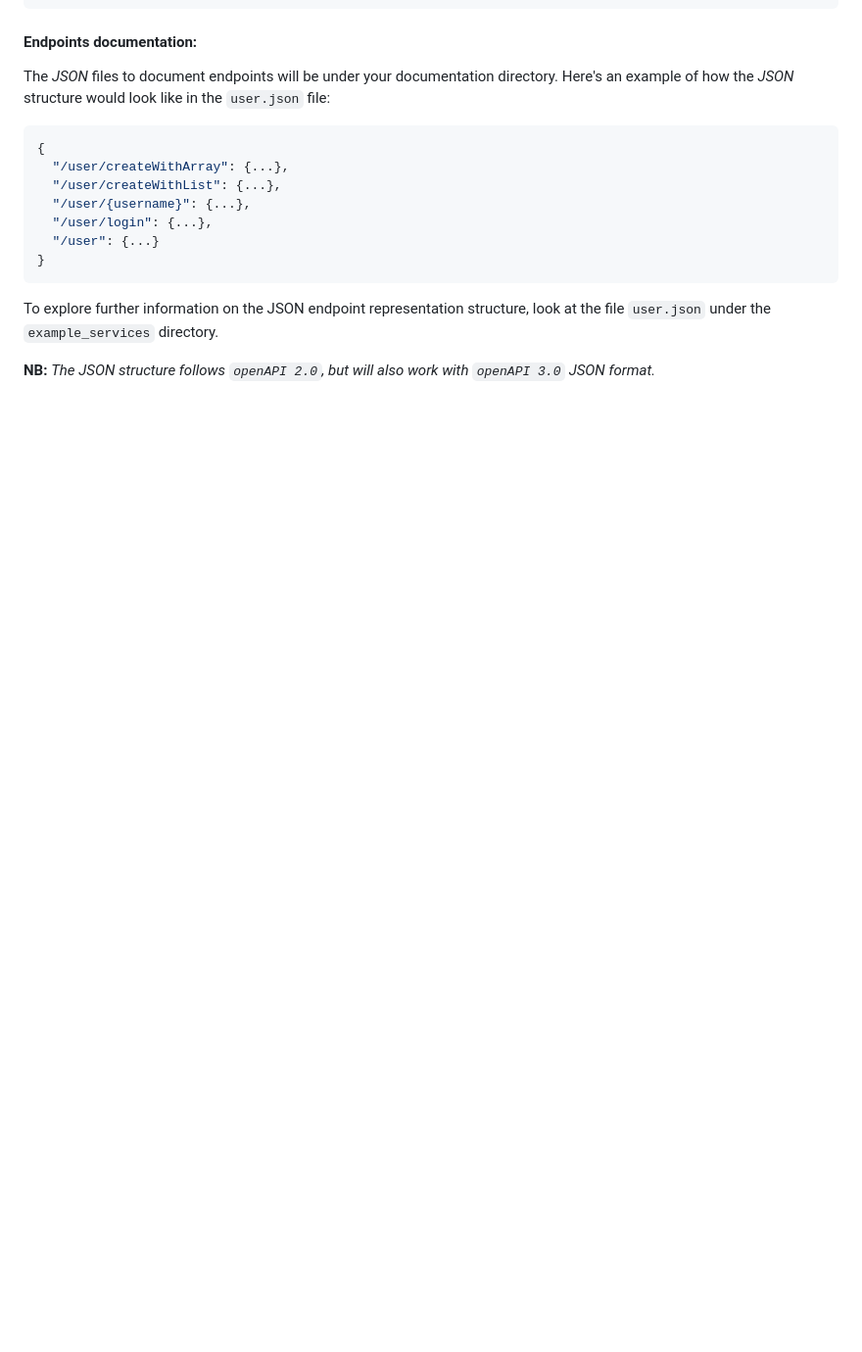
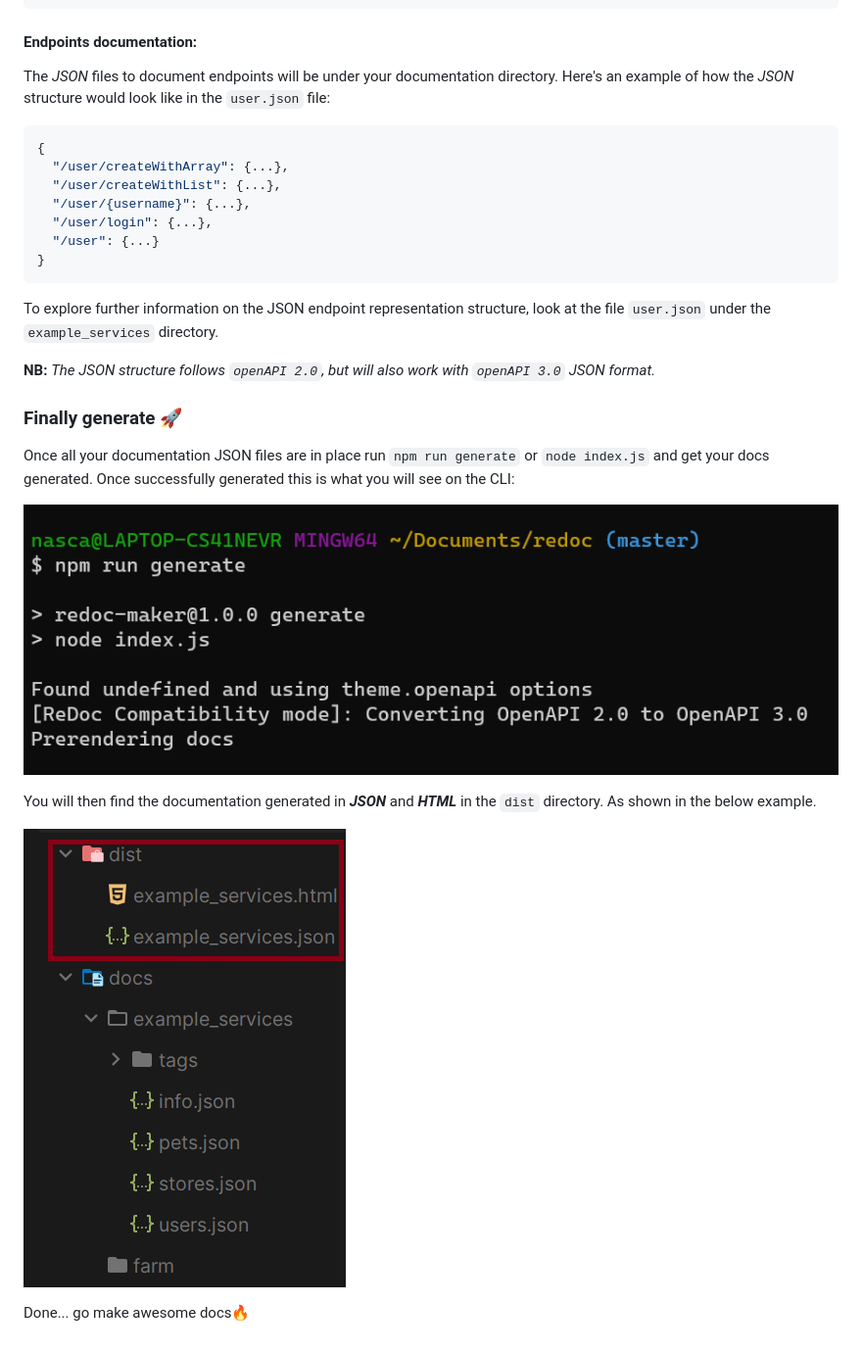
Before and after one commit to nascal3/Documination, a Markdown page: README.md, the part around the change. Shown: that part at 98% size. Rendered like a GitHub page; pictures changed too: assets/generated.png (added), assets/generated_result.png (added); blank space fills up the shorter version.

Commit message:
Added last generate docs part

```diff
--- a/README.md
+++ b/README.md
@@ -78,3 +78,16 @@ file `user.json` under the `example_services` directory.
 
 **NB:** _The JSON structure follows `openAPI 2.0`, but will also work with `openAPI 3.0`
 JSON format._
+
+### Finally generate 🚀
+Once all your documentation JSON files are in place run `npm run generate` or `node index.js` and get your docs
+generated. Once successfully generated this is what you will see on the CLI:
+
+![generated.png](assets%2Fgenerated.png)
+
+You will then find the documentation generated in **_JSON_** and _**HTML**_ in the `dist` directory. As shown in the
+below example.
+
+![generated_result.png](assets%2Fgenerated_result.png)
+
+Done... go make awesome docs🔥
```
